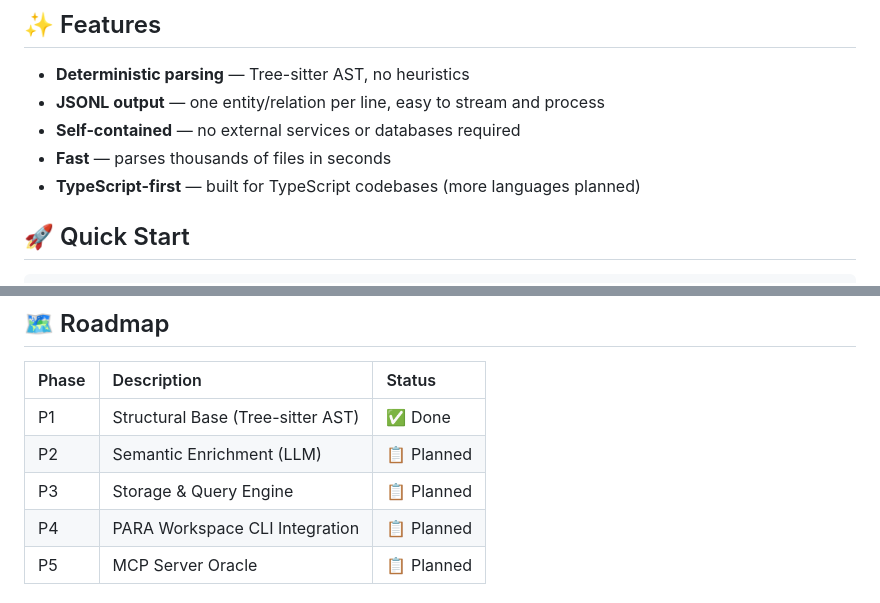
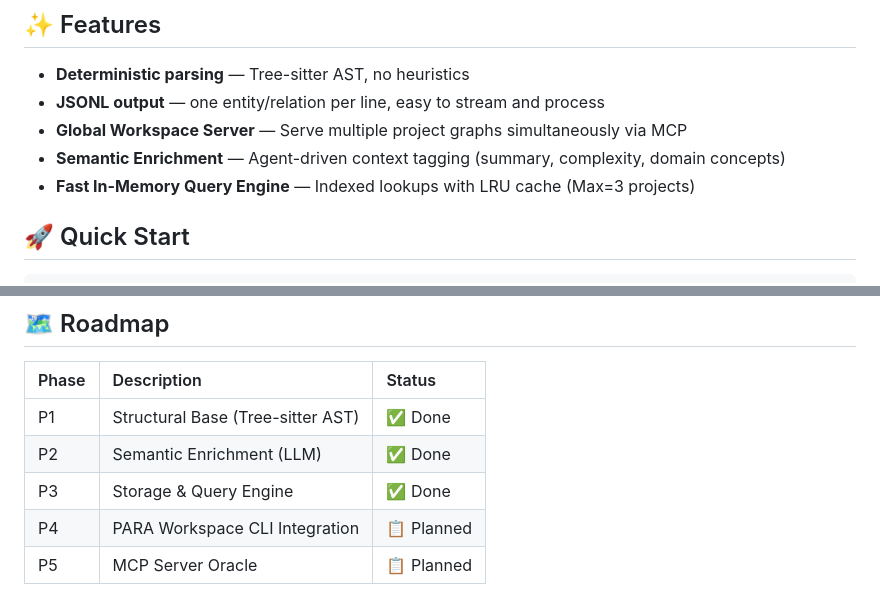
Before and after one commit to pageel/para-graph, a Markdown page: README.md, 2 parts joined by grey strips. Rendered like a GitHub page.

Commit message:
docs(readme): update features and roadmap for P2 and P3

```diff
--- a/README.md
+++ b/README.md
@@ -43,9 +43,9 @@ Part of the [PARA Workspace](https://github.com/pageel/para-workspace) ecosystem
 
 - **Deterministic parsing** — Tree-sitter AST, no heuristics
 - **JSONL output** — one entity/relation per line, easy to stream and process
-- **Self-contained** — no external services or databases required
-- **Fast** — parses thousands of files in seconds
-- **TypeScript-first** — built for TypeScript codebases (more languages planned)
+- **Global Workspace Server** — Serve multiple project graphs simultaneously via MCP
+- **Semantic Enrichment** — Agent-driven context tagging (summary, complexity, domain concepts)
+- **Fast In-Memory Query Engine** — Indexed lookups with LRU cache (Max=3 projects)
 
 ## 🚀 Quick Start
 
@@ -186,8 +186,8 @@ npm run test
 | Phase | Description | Status |
 |:--|:--|:--|
 | P1 | Structural Base (Tree-sitter AST) | ✅ Done |
-| P2 | Semantic Enrichment (LLM) | 📋 Planned |
-| P3 | Storage & Query Engine | 📋 Planned |
+| P2 | Semantic Enrichment (LLM) | ✅ Done |
+| P3 | Storage & Query Engine | ✅ Done |
 | P4 | PARA Workspace CLI Integration | 📋 Planned |
 | P5 | MCP Server Oracle | 📋 Planned |
 
```
